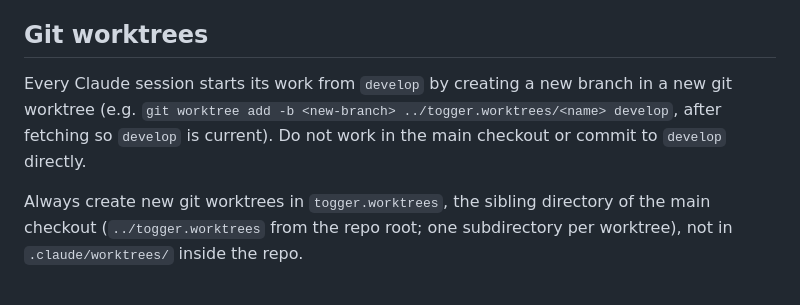
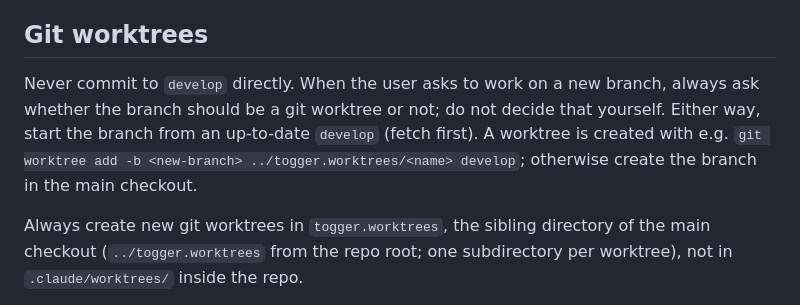
Before and after one commit to MirkoManojlovic/togger, a Markdown page: CLAUDE.md, the part around the change. Rendered like a GitHub page.

Commit message:
docs: ask whether a new branch should be a worktree
Co-Authored-By: Claude Sonnet 5.5 <noreply@anthropic.com>

```diff
--- a/CLAUDE.md
+++ b/CLAUDE.md
@@ -133,9 +133,10 @@ all tests) against the running sbt server; it needs Postgres and a `togger-test`
 
 ## Git worktrees
 
-Every Claude session starts its work from `develop` by creating a new branch in a new git worktree (e.g.
-`git worktree add -b <new-branch> ../togger.worktrees/<name> develop`, after fetching so `develop` is current). Do not
-work in the main checkout or commit to `develop` directly.
+Never commit to `develop` directly. When the user asks to work on a new branch, always ask whether the branch should
+be a git worktree or not; do not decide that yourself. Either way, start the branch from an up-to-date `develop`
+(fetch first). A worktree is created with e.g. `git worktree add -b <new-branch> ../togger.worktrees/<name> develop`;
+otherwise create the branch in the main checkout.
 
 Always create new git worktrees in `togger.worktrees`, the sibling directory of the main checkout (`../togger.worktrees`
 from the repo root; one subdirectory per worktree), not in `.claude/worktrees/` inside the repo.
```
